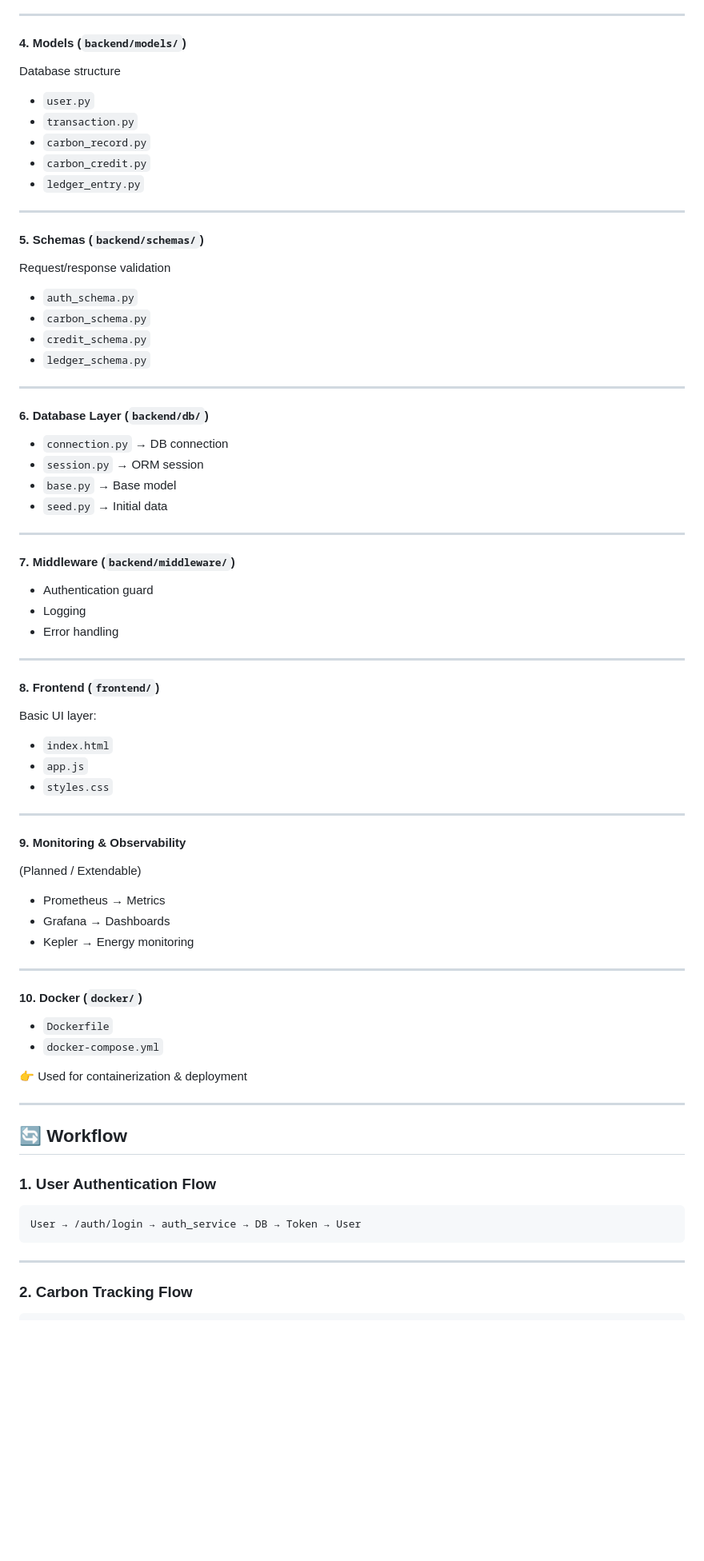
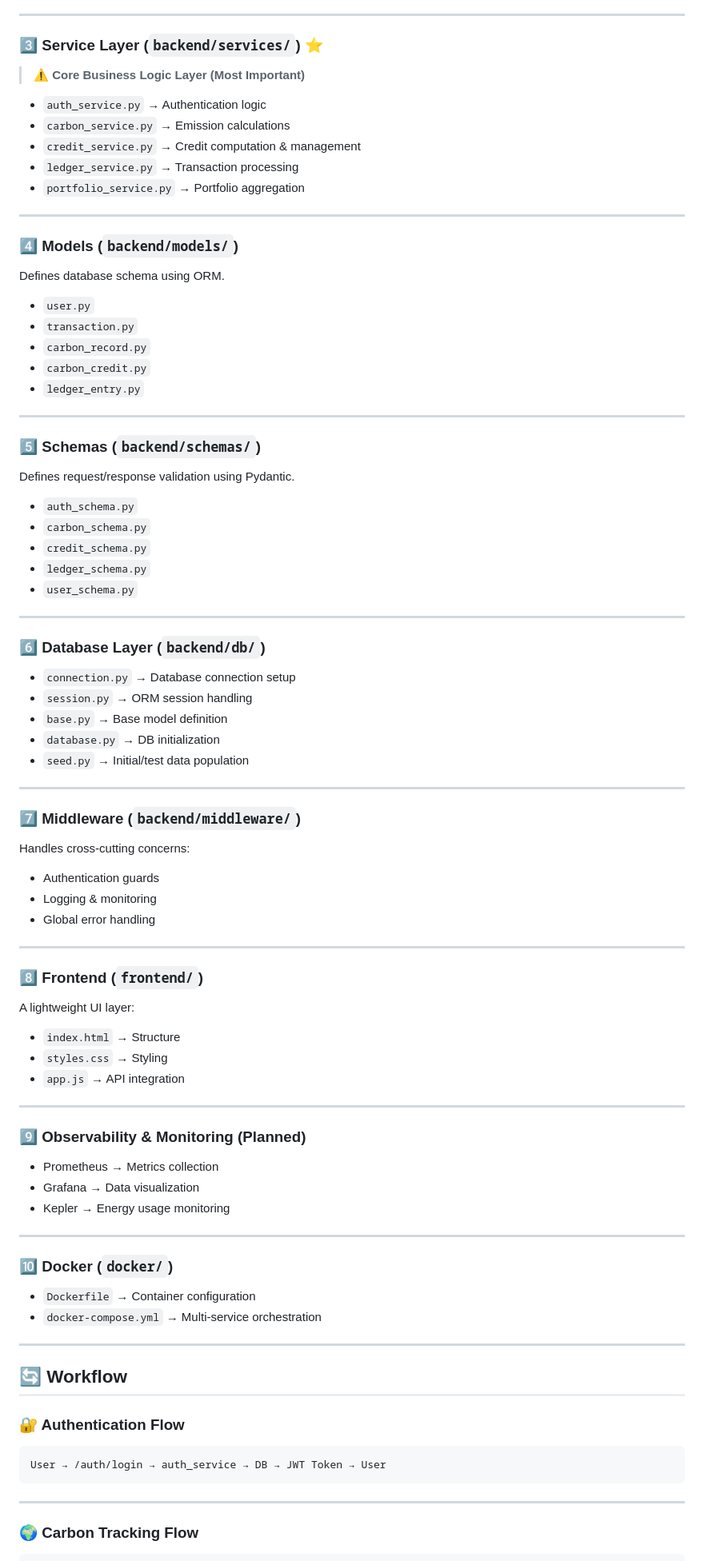
Before and after one commit to soham-092510/eco-monitor, a Markdown page: README.md, the part around one of its changes. Shown at 80% size. Rendered like a GitHub page; blank space fills up the shorter version.

````diff
--- a/README.md
+++ b/README.md
@@ -87,9 +83,21 @@ Business logic (MOST IMPORTANT)
 
 ---
 
-#### 4. Models (`backend/models/`)
+### 3️⃣ Service Layer (`backend/services/`) ⭐
 
-Database structure
+> ⚠️ **Core Business Logic Layer (Most Important)**
+
+* `auth_service.py` → Authentication logic
+* `carbon_service.py` → Emission calculations
+* `credit_service.py` → Credit computation & management
+* `ledger_service.py` → Transaction processing
+* `portfolio_service.py` → Portfolio aggregation
+
+---
+
+### 4️⃣ Models (`backend/models/`)
+
+Defines database schema using ORM.
 
 * `user.py`
 * `transaction.py`
@@ -99,72 +107,72 @@ Database structure
 
 ---
 
-#### 5. Schemas (`backend/schemas/`)
+### 5️⃣ Schemas (`backend/schemas/`)
 
-Request/response validation
+Defines request/response validation using Pydantic.
 
 * `auth_schema.py`
 * `carbon_schema.py`
 * `credit_schema.py`
 * `ledger_schema.py`
+* `user_schema.py`
 
 ---
 
-#### 6. Database Layer (`backend/db/`)
+### 6️⃣ Database Layer (`backend/db/`)
 
-* `connection.py` → DB connection
-* `session.py` → ORM session
-* `base.py` → Base model
-* `seed.py` → Initial data
+* `connection.py` → Database connection setup
+* `session.py` → ORM session handling
+* `base.py` → Base model definition
+* `database.py` → DB initialization
+* `seed.py` → Initial/test data population
 
 ---
 
-#### 7. Middleware (`backend/middleware/`)
+### 7️⃣ Middleware (`backend/middleware/`)
 
-* Authentication guard
-* Logging
-* Error handling
+Handles cross-cutting concerns:
+
+* Authentication guards
+* Logging & monitoring
+* Global error handling
 
 ---
 
-#### 8. Frontend (`frontend/`)
+### 8️⃣ Frontend (`frontend/`)
 
-Basic UI layer:
+A lightweight UI layer:
 
-* `index.html`
-* `app.js`
-* `styles.css`
+* `index.html` → Structure
+* `styles.css` → Styling
+* `app.js` → API integration
 
 ---
 
-#### 9. Monitoring & Observability
+### 9️⃣ Observability & Monitoring (Planned)
 
-(Planned / Extendable)
-
-* Prometheus → Metrics
-* Grafana → Dashboards
-* Kepler → Energy monitoring
+* Prometheus → Metrics collection
+* Grafana → Data visualization
+* Kepler → Energy usage monitoring
 
 ---
 
-#### 10. Docker (`docker/`)
+### 🔟 Docker (`docker/`)
 
-* `Dockerfile`
-* `docker-compose.yml`
-
-👉 Used for containerization & deployment
+* `Dockerfile` → Container configuration
+* `docker-compose.yml` → Multi-service orchestration
 
 ---
 
 ## 🔄 Workflow
 
-### 1. User Authentication Flow
+### 🔐 Authentication Flow
 
-```
-User → /auth/login → auth_service → DB → Token → User
+```text
+User → /auth/login → auth_service → DB → JWT Token → User
 ```
 
 ---
 
-### 2. Carbon Tracking Flow
+### 🌍 Carbon Tracking Flow
 
````
Also changed, not shown: other parts of README.md (+155 -364 lines).
